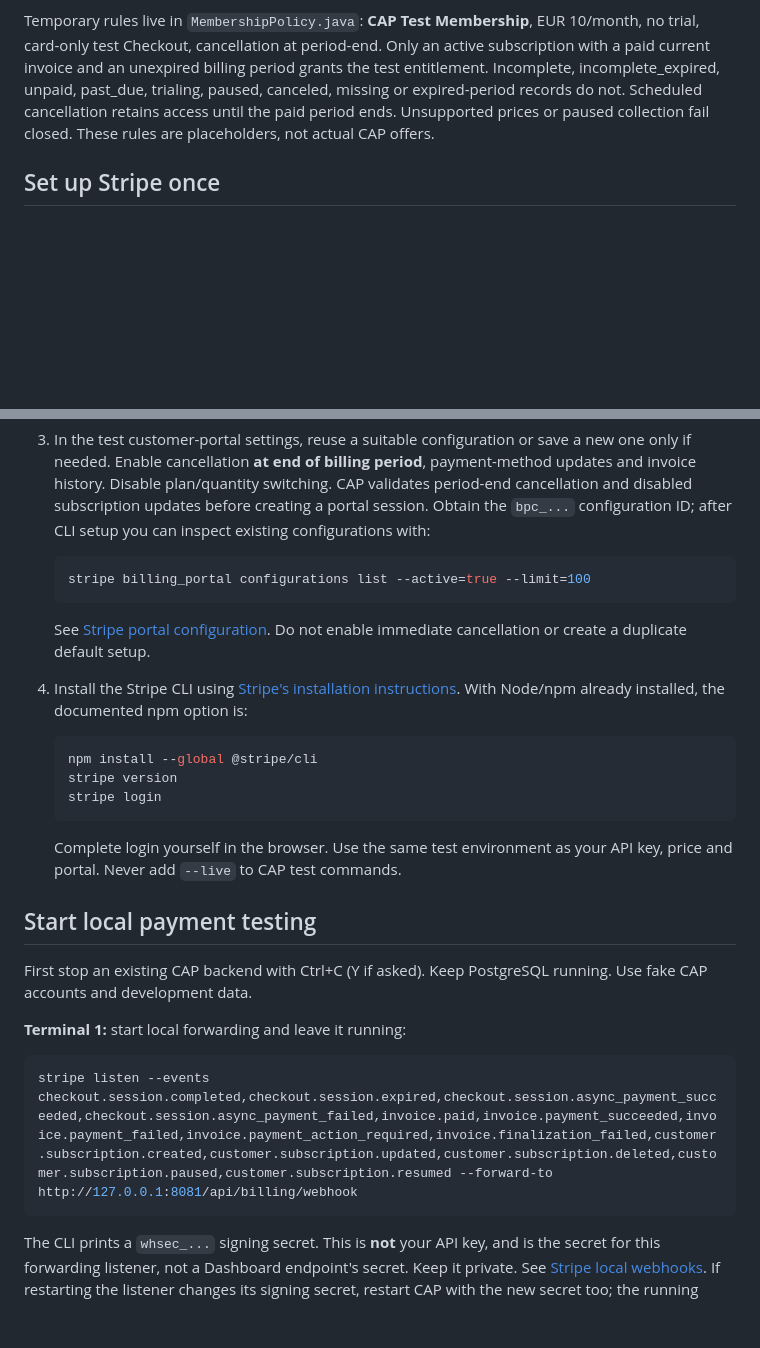
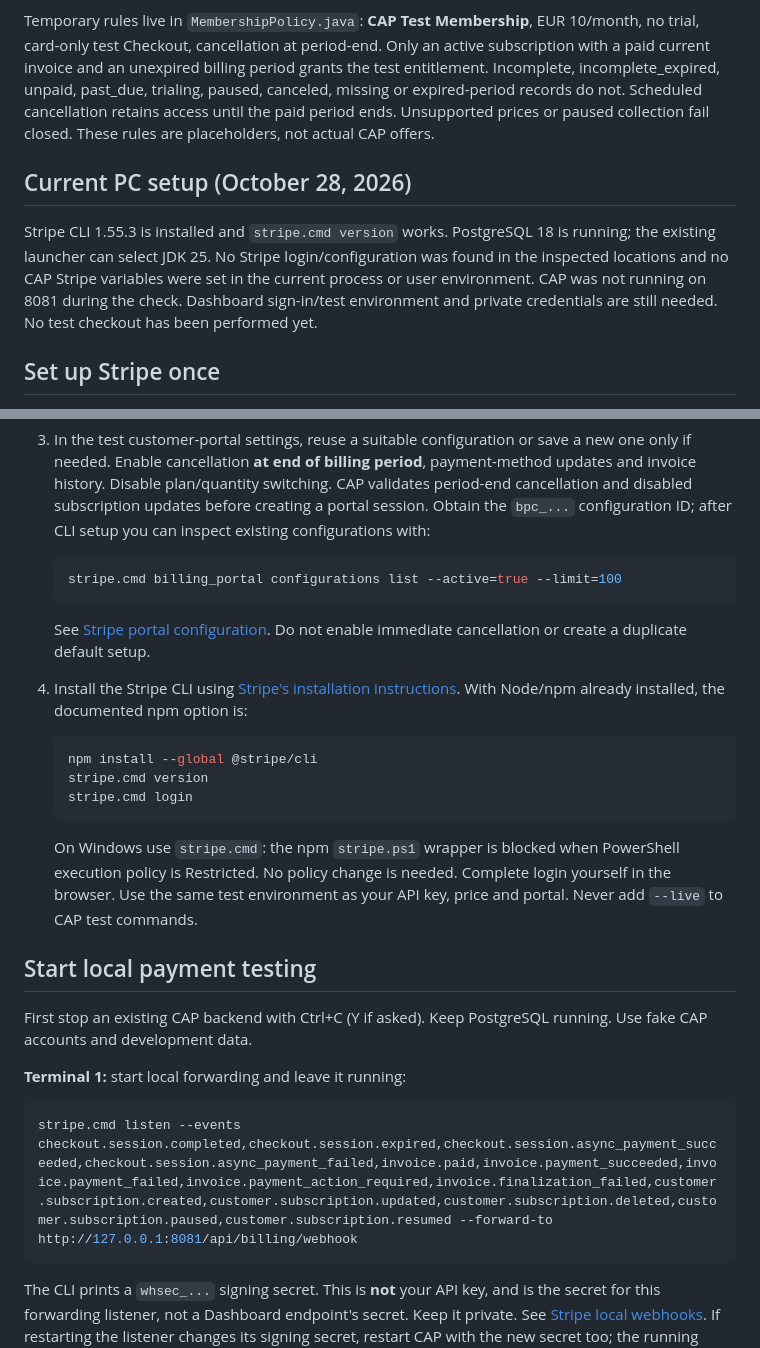
Before and after one commit to guillaumebogaertGIT/Cap_App.v01, a Markdown page: docs/stripe-test-setup.md, 2 parts joined by grey strips. GitHub-like rendering; blank space fills up the shorter version.

Commit message:
Document installed Stripe CLI and Windows test setup commands

````diff
--- a/docs/stripe-test-setup.md
+++ b/docs/stripe-test-setup.md
@@ -28,6 +28,15 @@ trialing, paused, canceled, missing or expired-period records do not. Scheduled
 cancellation retains access until the paid period ends. Unsupported prices or
 paused collection fail closed. These rules are placeholders, not actual CAP offers.
 
+## Current PC setup (October 28, 2026)
+
+Stripe CLI 1.55.3 is installed and `stripe.cmd version` works. PostgreSQL 18
+is running; the existing launcher can select JDK 25. No Stripe login/configuration
+was found in the inspected locations and no CAP Stripe variables were set in
+the current process or user environment. CAP was not running on 8081 during the
+check. Dashboard sign-in/test environment and private credentials are still needed.
+No test checkout has been performed yet.
+
 ## Set up Stripe once
 
 1. Create/sign in to a Stripe account and select a **sandbox/test environment**.
@@ -47,7 +56,7 @@ paused collection fail closed. These rules are placeholders, not actual CAP offe
    setup you can inspect existing configurations with:
 
    ```powershell
-   stripe billing_portal configurations list --active=true --limit=100
+   stripe.cmd billing_portal configurations list --active=true --limit=100
    ```
 
    See [Stripe portal configuration](https://docs.stripe.com/api/customer_portal/configurations/create).
@@ -57,10 +66,12 @@ paused collection fail closed. These rules are placeholders, not actual CAP offe
 
    ```powershell
    npm install --global @stripe/cli
-   stripe version
-   stripe login
+   stripe.cmd version
+   stripe.cmd login
    ```
 
+   On Windows use `stripe.cmd`: the npm `stripe.ps1` wrapper is blocked when
+   PowerShell execution policy is Restricted. No policy change is needed.
    Complete login yourself in the browser. Use the same test environment as your
    API key, price and portal. Never add `--live` to CAP test commands.
 
@@ -72,7 +83,7 @@ running. Use fake CAP accounts and development data.
 **Terminal 1:** start local forwarding and leave it running:
 
 ```powershell
-stripe listen --events checkout.session.completed,checkout.session.expired,checkout.session.async_payment_succeeded,checkout.session.async_payment_failed,invoice.paid,invoice.payment_succeeded,invoice.payment_failed,invoice.payment_action_required,invoice.finalization_failed,customer.subscription.created,customer.subscription.updated,customer.subscription.deleted,customer.subscription.paused,customer.subscription.resumed --forward-to http://127.0.0.1:8081/api/billing/webhook
+stripe.cmd listen --events checkout.session.completed,checkout.session.expired,checkout.session.async_payment_succeeded,checkout.session.async_payment_failed,invoice.paid,invoice.payment_succeeded,invoice.payment_failed,invoice.payment_action_required,invoice.finalization_failed,customer.subscription.created,customer.subscription.updated,customer.subscription.deleted,customer.subscription.paused,customer.subscription.resumed --forward-to http://127.0.0.1:8081/api/billing/webhook
 ```
 
 The CLI prints a `whsec_...` signing secret. This is **not** your API key, and is
````
Also changed, not shown: brain/SESSION_LOG.md (+2 -0 lines).
